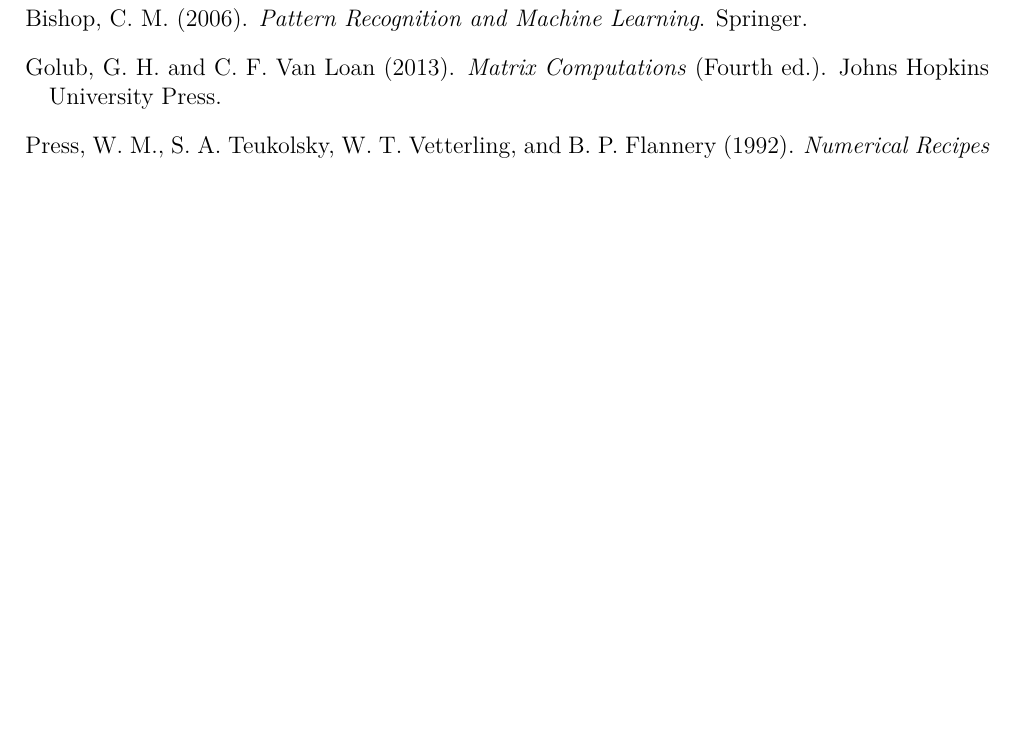
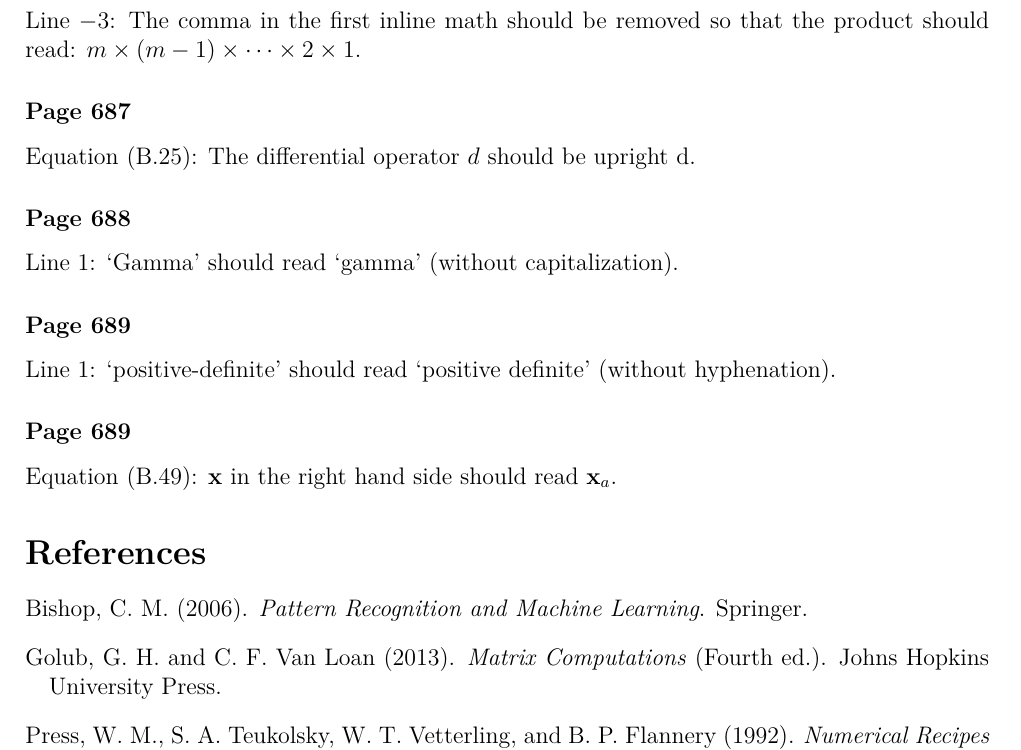
Before and after one commit to yousuketakada/prml_errata, a LaTeX document (prml_errata.tex): part of page 12 of 12, cut at the place of the change, the shorter picture padded with empty space. Compiled offline with pdfLaTeX.

Commit message:
Edit prml_errata.tex

```diff
--- a/prml_errata.tex
+++ b/prml_errata.tex
@@ -741,6 +741,26 @@
 Exercise~14.1, Line~1:
 ``of'' should be inserted after ``set.''
 
+\erratum{Page~686}
+Line~$-3$:
+The comma in the first inline math should be removed so that the product should read:
+$m \times (m-1) \times \dots \times 2 \times 1$.
+
+\erratum{Page~687}
+Equation~(B.25):
+The differential operator~$d$ should be upright~$\mathrm{d}$.
+
+\erratum{Page~688}
+Line~1:
+`Gamma' should read `gamma' (without capitalization).
+
+\erratum{Page~689}
+Line~1: `positive-definite' should read `positive definite' (without hyphenation).
+
+\erratum{Page~689}
+Equation~(B.49):
+$\mathbf{x}$ in the right hand side should read $\mathbf{x}_{a}$.
+
 \bibliographystyle{chicago}
 \bibliography{refs}
 
```
Also changed, not shown: prml_errata.pdf.
